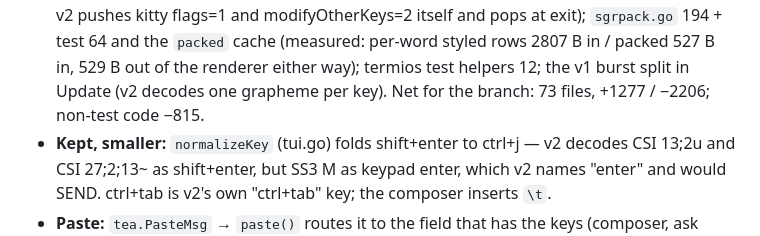
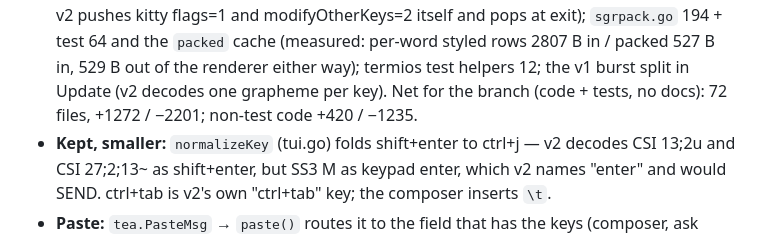
Before and after one commit to IodeSystems/dun, a Markdown page: plan/done.md, the part around the change. Drawn GitHub-style.

Commit message:
docs(plan): item 33 line counts
Co-Authored-By: Claude Opus 5.5 <noreply@anthropic.com>
Claude-Session: https://claude.ai/code/session_01MutRPnVCmwTJ6s736xRBXD

```diff
--- a/plan/done.md
+++ b/plan/done.md
@@ -2220,8 +2220,8 @@ region goes instead of being ported.
   `sgrpack.go` 194 + test 64 and the `packed` cache (measured: per-word
   styled rows 2807 B in / packed 527 B in, 529 B out of the renderer
   either way); termios test helpers 12; the v1 burst split in Update (v2
-  decodes one grapheme per key). Net for the branch: 73 files,
-  +1277 / −2206; non-test code −815.
+  decodes one grapheme per key). Net for the branch (code + tests, no docs):
+  72 files, +1272 / −2201; non-test code +420 / −1235.
 - **Kept, smaller:** `normalizeKey` (tui.go) folds shift+enter to ctrl+j —
   v2 decodes CSI 13;2u and CSI 27;2;13~ as shift+enter, but SS3 M as keypad
   enter, which v2 names "enter" and would SEND. ctrl+tab is v2's own
```
